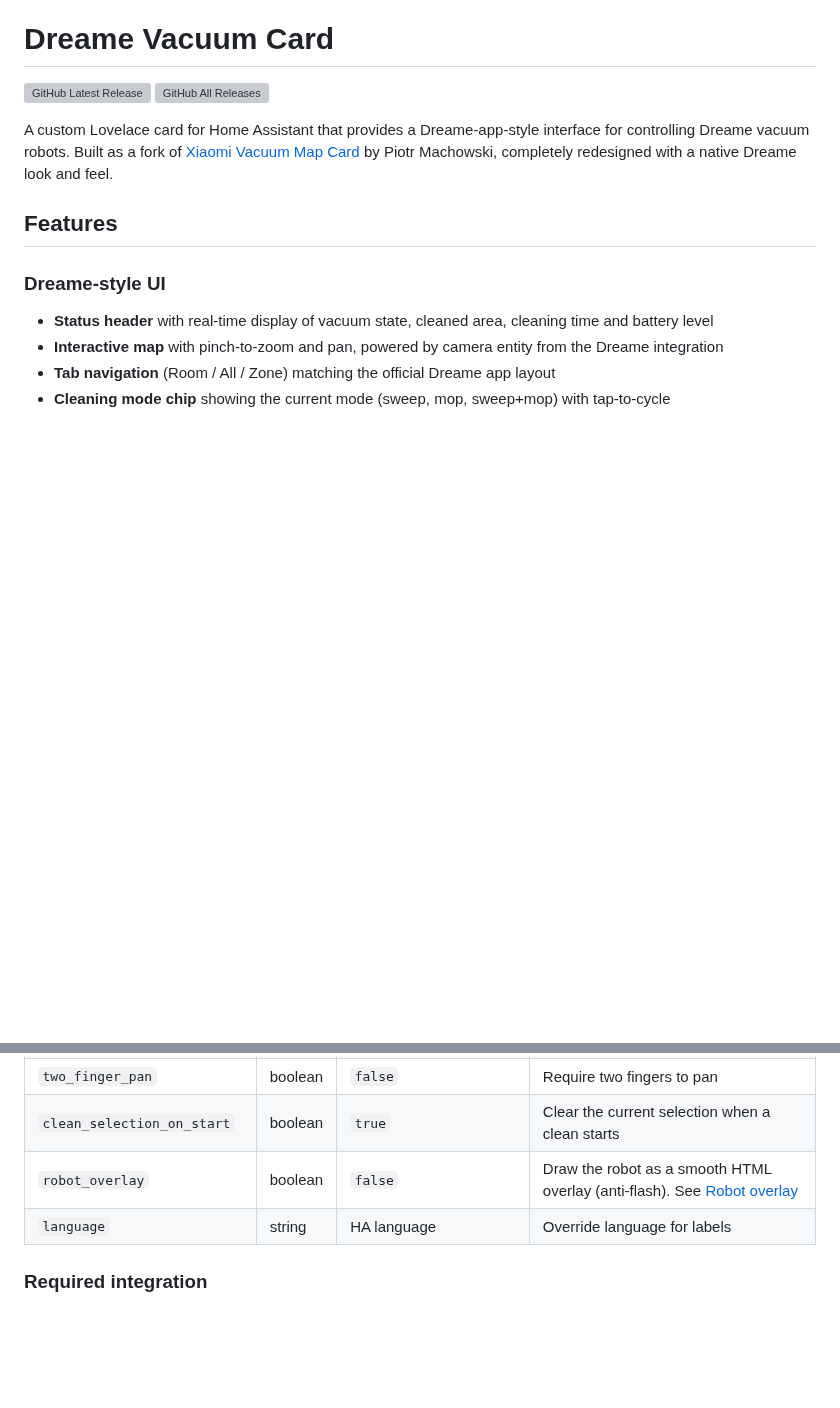
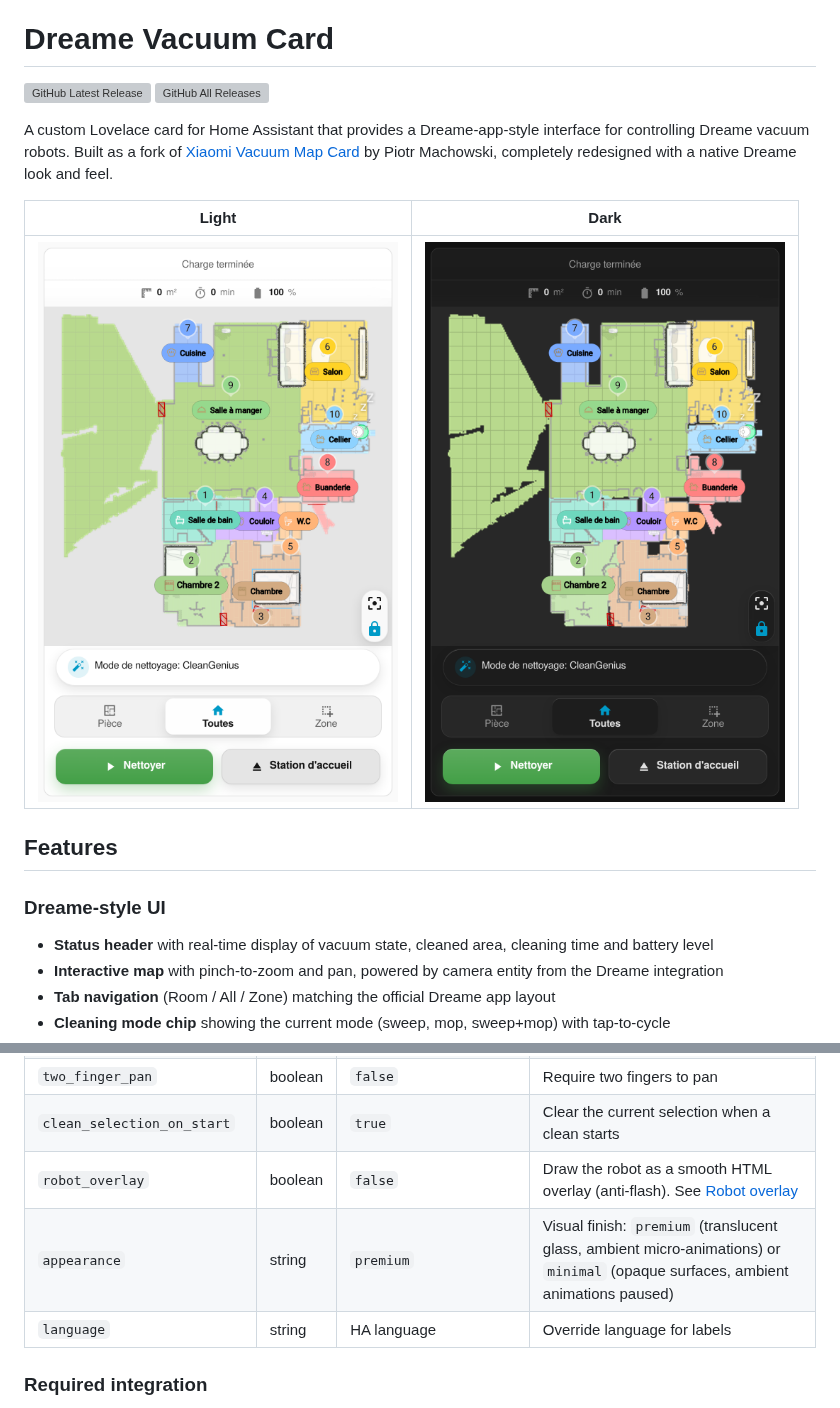
Before and after one commit to foXaCe/dreame-vacuum-card, a Markdown page: README.md, 2 parts joined by grey strips. Rendered like a GitHub page; pictures changed too: docs/screenshot-dark.png (added), docs/screenshot-light.png (added); blank space fills up the shorter version; grey boxes are pictures that could not be loaded.

Commit message:
chore(hacs): screenshots light/dark dans le README + option appearance documentee
Validation HACS locale (ghcr.io/hacs/action, category plugin) : 7/7 checks OK.
hacs.json et la structure dist/ etaient deja conformes au schema 2026.

Note : les captures docs/screenshot-*.png montrent le plan reel du logement
de dev — a valider/remplacer avant tout push public si besoin.

```diff
--- a/README.md
+++ b/README.md
@@ -9,6 +9,10 @@
 [downloads_total_shield]: https://img.shields.io/github/downloads/foXaCe/dreame-vacuum-card/total
 
 A custom Lovelace card for Home Assistant that provides a Dreame-app-style interface for controlling Dreame vacuum robots. Built as a fork of [Xiaomi Vacuum Map Card](https://github.com/PiotrMachowski/lovelace-xiaomi-vacuum-map-card) by Piotr Machowski, completely redesigned with a native Dreame look and feel.
+
+|                   Light                    |                   Dark                   |
+| :----------------------------------------: | :--------------------------------------: |
+| ![Light theme](docs/screenshot-light.png) | ![Dark theme](docs/screenshot-dark.png) |
 
 ## Features
 
@@ -114,6 +118,7 @@ vacuum_platform: tasshackDreameVacuum
 | `two_finger_pan` | boolean | `false` | Require two fingers to pan |
 | `clean_selection_on_start` | boolean | `true` | Clear the current selection when a clean starts |
 | `robot_overlay` | boolean | `false` | Draw the robot as a smooth HTML overlay (anti-flash). See [Robot overlay](#robot-overlay-anti-flash) |
+| `appearance` | string | `premium` | Visual finish: `premium` (translucent glass, ambient micro-animations) or `minimal` (opaque surfaces, ambient animations paused) |
 | `language` | string | HA language | Override language for labels |
 
 ### Required integration
```
